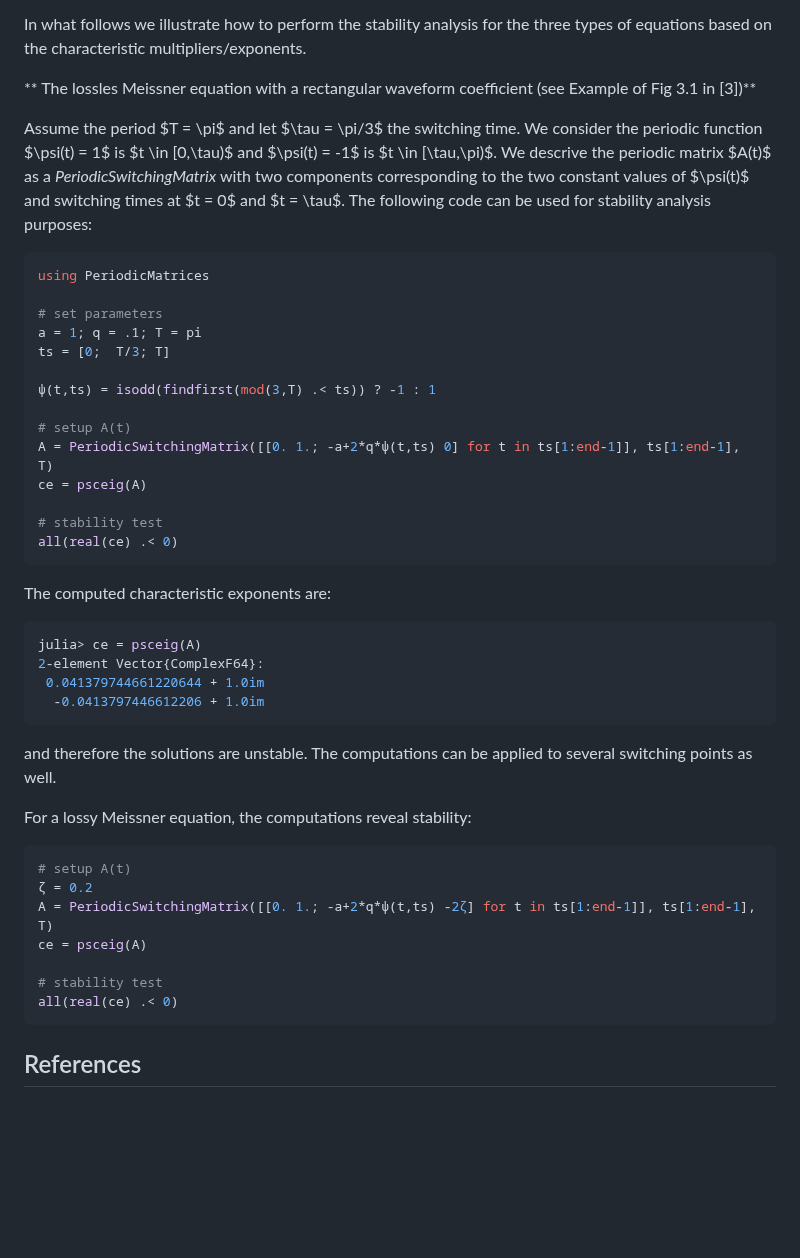
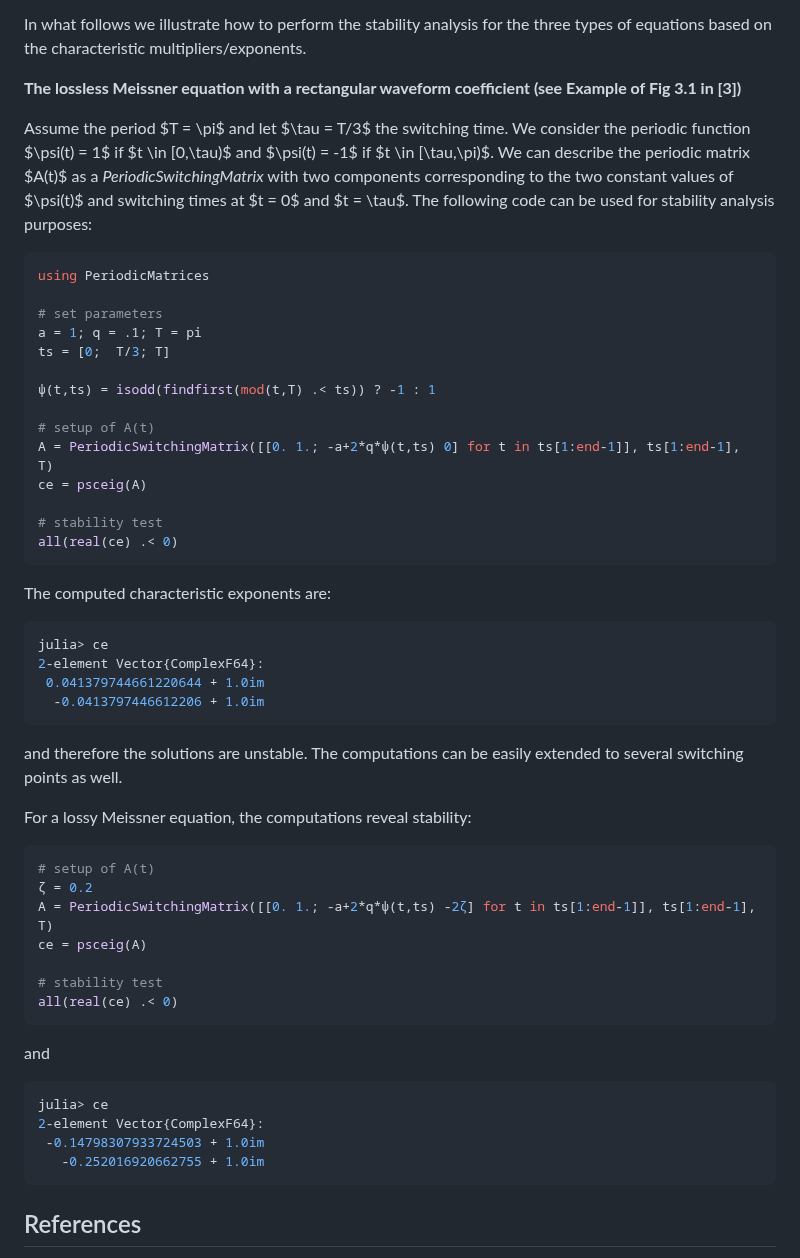
Before and after one commit to andreasvarga/PeriodicMatrices.jl, a Markdown page: README.md, the part around the change. GitHub-like rendering; blank space fills up the shorter version.

Commit message:
Continue with the example

`````diff
--- a/README.md
+++ b/README.md
@@ -106,10 +106,10 @@ Such a solution will also be _stable_ if in addition one Re$(\mu_i) = 0$ or one
 
 In what follows we illustrate how to perform the stability analysis for the three types of equations based on the characteristic multipliers/exponents.
 
-** The lossles Meissner equation with a rectangular waveform coefficient (see Example of Fig 3.1 in [3])**
+**The lossless Meissner equation with a rectangular waveform coefficient (see Example of Fig 3.1 in [3])**
 
-Assume the period $T = \pi$ and let $\tau = \pi/3$ the switching time. We consider the periodic function $\psi(t) = 1$ is $t \in [0,\tau)$ and $\psi(t) = -1$ is $t \in [\tau,\pi)$.
-We descrive the periodic matrix $A(t)$ as a _PeriodicSwitchingMatrix_  with two components corresponding to the two constant values of $\psi(t)$ and switching times at $t = 0$ and $t = \tau$.
+Assume the period $T = \pi$ and let $\tau = T/3$ the switching time. We consider the periodic function $\psi(t) = 1$ if $t \in [0,\tau)$ and $\psi(t) = -1$ if $t \in [\tau,\pi)$.
+We can describe the periodic matrix $A(t)$ as a _PeriodicSwitchingMatrix_  with two components corresponding to the two constant values of $\psi(t)$ and switching times at $t = 0$ and $t = \tau$.
 The following code can be used for stability analysis purposes:
 
 ````JULIA
@@ -119,9 +119,9 @@ using PeriodicMatrices
 a = 1; q = .1; T = pi
 ts = [0;  T/3; T]
 
-ψ(t,ts) = isodd(findfirst(mod(3,T) .< ts)) ? -1 : 1
+ψ(t,ts) = isodd(findfirst(mod(t,T) .< ts)) ? -1 : 1
 
-# setup A(t)
+# setup of A(t)
 A = PeriodicSwitchingMatrix([[0. 1.; -a+2*q*ψ(t,ts) 0] for t in ts[1:end-1]], ts[1:end-1], T)
 ce = psceig(A)
 
@@ -132,17 +132,17 @@ all(real(ce) .< 0)
 The computed characteristic exponents are:
 
 ````JULIA
-julia> ce = psceig(A)
+julia> ce
 2-element Vector{ComplexF64}:
  0.041379744661220644 + 1.0im
   -0.0413797446612206 + 1.0im
 ````
-and therefore the solutions are unstable. The computations can be applied to several switching points as well.
+and therefore the solutions are unstable. The computations can be easily extended to several switching points as well.
 
 For a lossy Meissner equation, the computations reveal stability:
 
 ````JULIA
-# setup A(t)
+# setup of A(t)
 ζ = 0.2
 A = PeriodicSwitchingMatrix([[0. 1.; -a+2*q*ψ(t,ts) -2ζ] for t in ts[1:end-1]], ts[1:end-1], T)
 ce = psceig(A)
@@ -150,7 +150,13 @@ ce = psceig(A)
 # stability test
 all(real(ce) .< 0)
 ````
-
+and
+````JULIA
+julia> ce
+2-element Vector{ComplexF64}:
+ -0.14798307933724503 + 1.0im
+   -0.252016920662755 + 1.0im
+````
 
 ## References
 
`````
